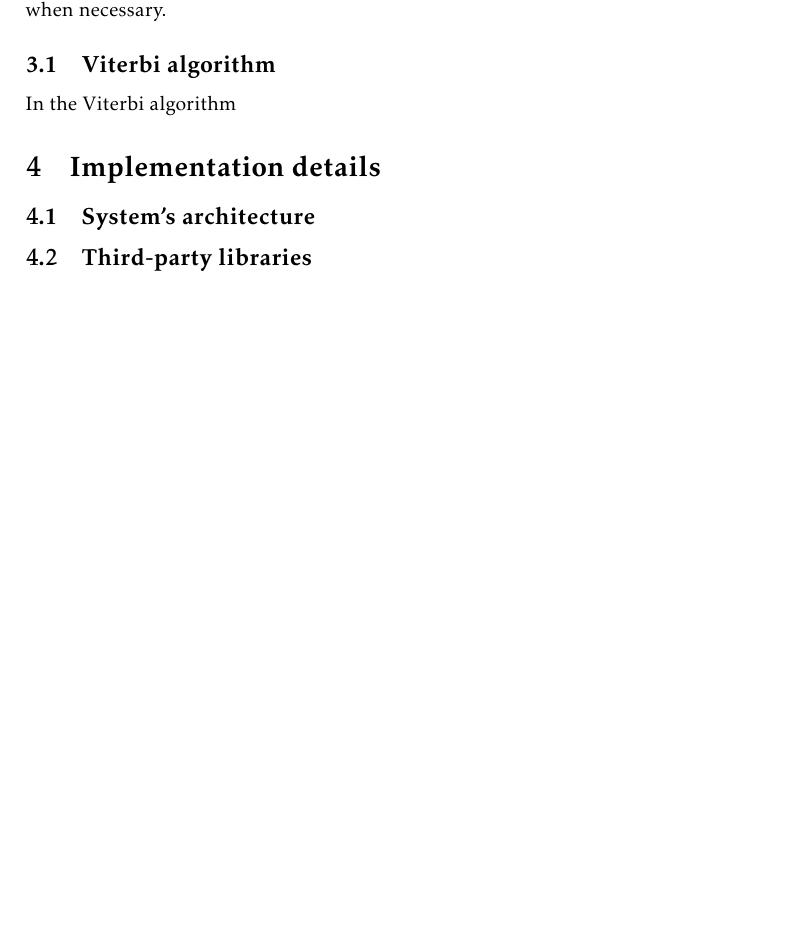
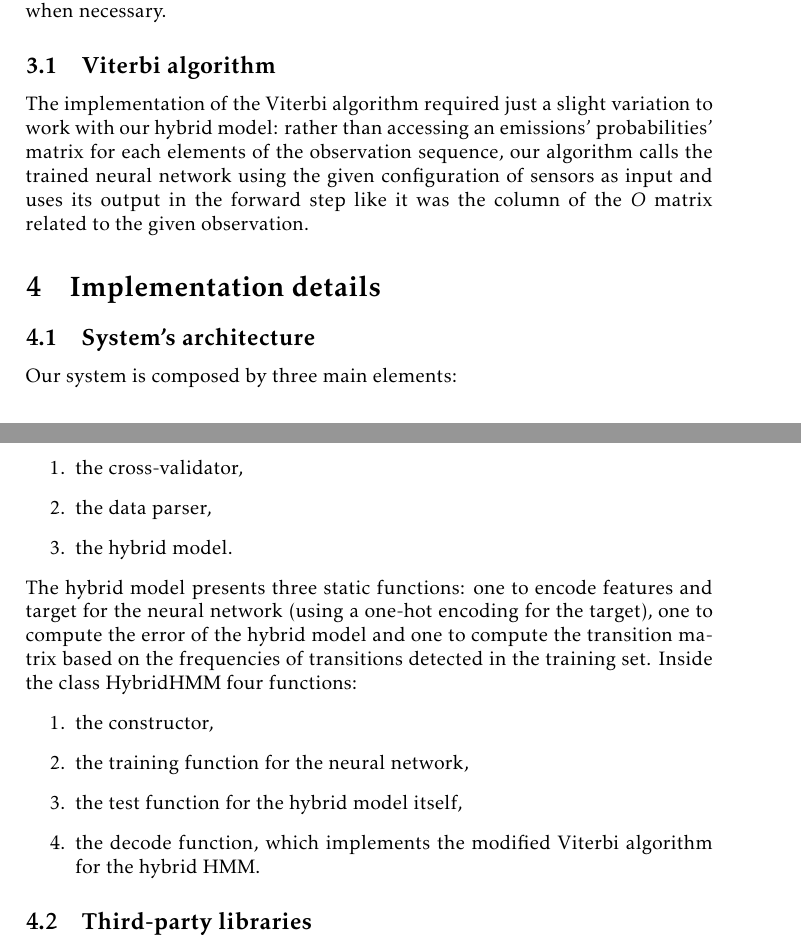
Before and after one commit to AleVq/HybridModelReport, a LaTeX document (MPD_report.tex): part of page 4 of 8 before the commit and two parts of pages 4 and 5 of 9 after it, the two joined at a grey line, cut so that both start at the same text, the shorter picture padded with empty space. Compiled offline with pdfLaTeX.

Commit message:
System architecture added

```diff
--- a/MPD_report.tex
+++ b/MPD_report.tex
@@ -61,10 +61,23 @@
 	\subsubsection{HMM}
 	The HMM structure is usually defined by three matrices: $\pi$, which provides the a-priori probabilities for each hidden state, $T$, which features the probabilities to transition from one hidden state to the other and  $O$, the emission probabilities' matrix. In the hybrid model, $\pi$ and $T$ are generated by computing the frequencies of states and transitions in the training set, respectively. $O$ is not defined since its columns are computed at each step by the neural network, when necessary.
 	\subsection{Viterbi algorithm}
-	In the Viterbi algorithm
-	% modified viterbi algorithm
+	The implementation of the Viterbi algorithm required just a slight variation to work with our hybrid model: rather than accessing an emissions' probabilities' matrix for each elements of the observation sequence, our algorithm calls the trained neural network using the given configuration of sensors as input and uses its output in the forward step like it was the column of the $O$ matrix related to the given observation.
+
 	\section{Implementation details}
 	\subsection{System's architecture}
+	Our system is composed by three main elements:
+	\begin{enumerate}
+		\item the cross-validator,
+		\item the data parser,
+		\item the hybrid model.
+	\end{enumerate}
+The hybrid model presents three static functions: one to encode features and target for the neural network (using a one-hot encoding for the target), one to compute the error of the hybrid model and one to compute the transition matrix based on the frequencies of transitions detected in the training set. Inside the class HybridHMM four functions:
+\begin{enumerate}
+	\item the constructor,
+	\item the training function for the neural network,
+	\item the test function for the hybrid model itself,
+	\item the decode function, which implements the modified Viterbi algorithm for the hybrid HMM.
+\end{enumerate}
 	\subsection{Third-party libraries}
 	We used \tt sklearn\rm, \tt numpy \rm and \tt pandas \rm for scientific computing matters. The neural network was developed with \tt keras\rm, a high-level API which uses \tt tensorflow \rm as its back-end.
 	\section{Results}
```
Also changed, not shown: MPD_report.pdf, 1 other file.
